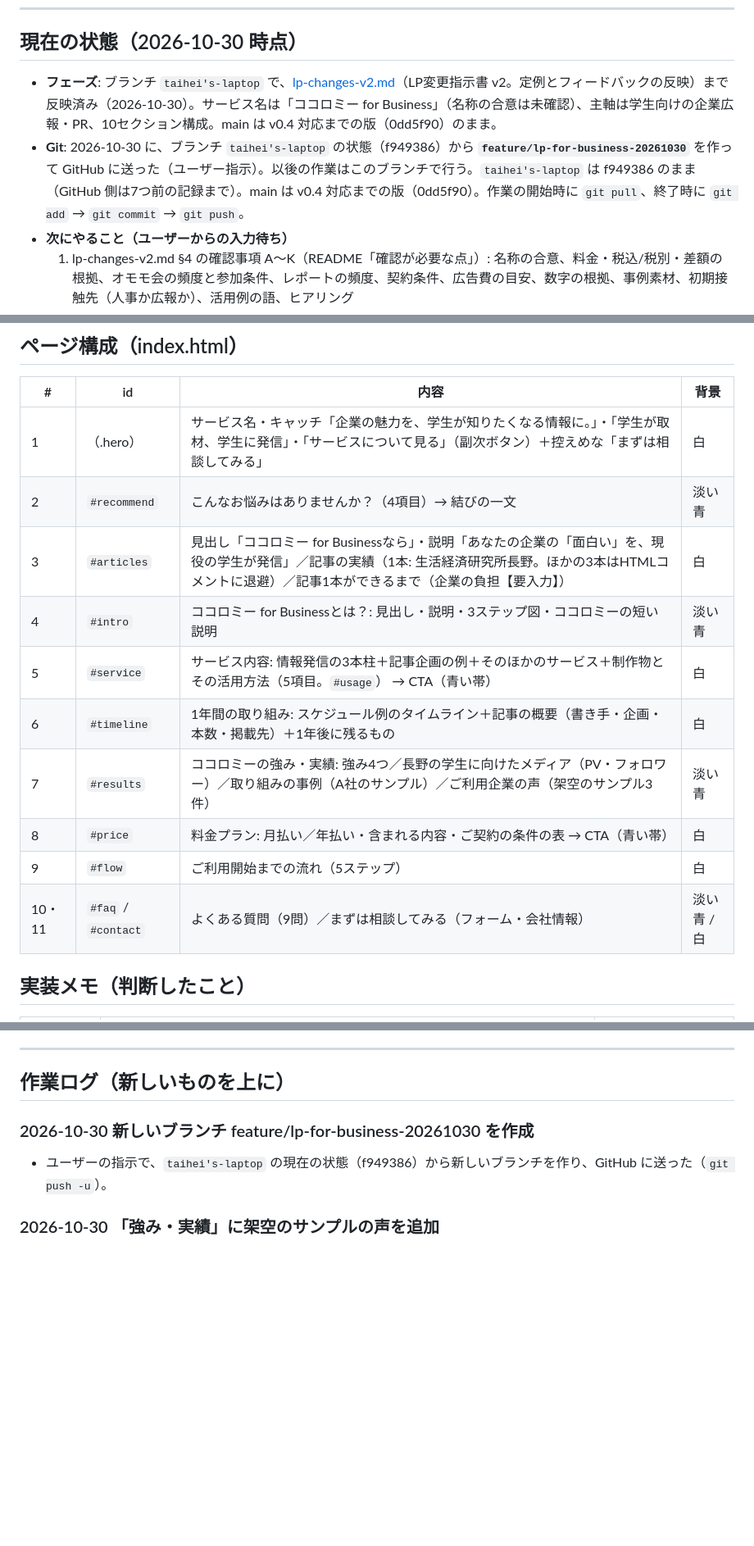
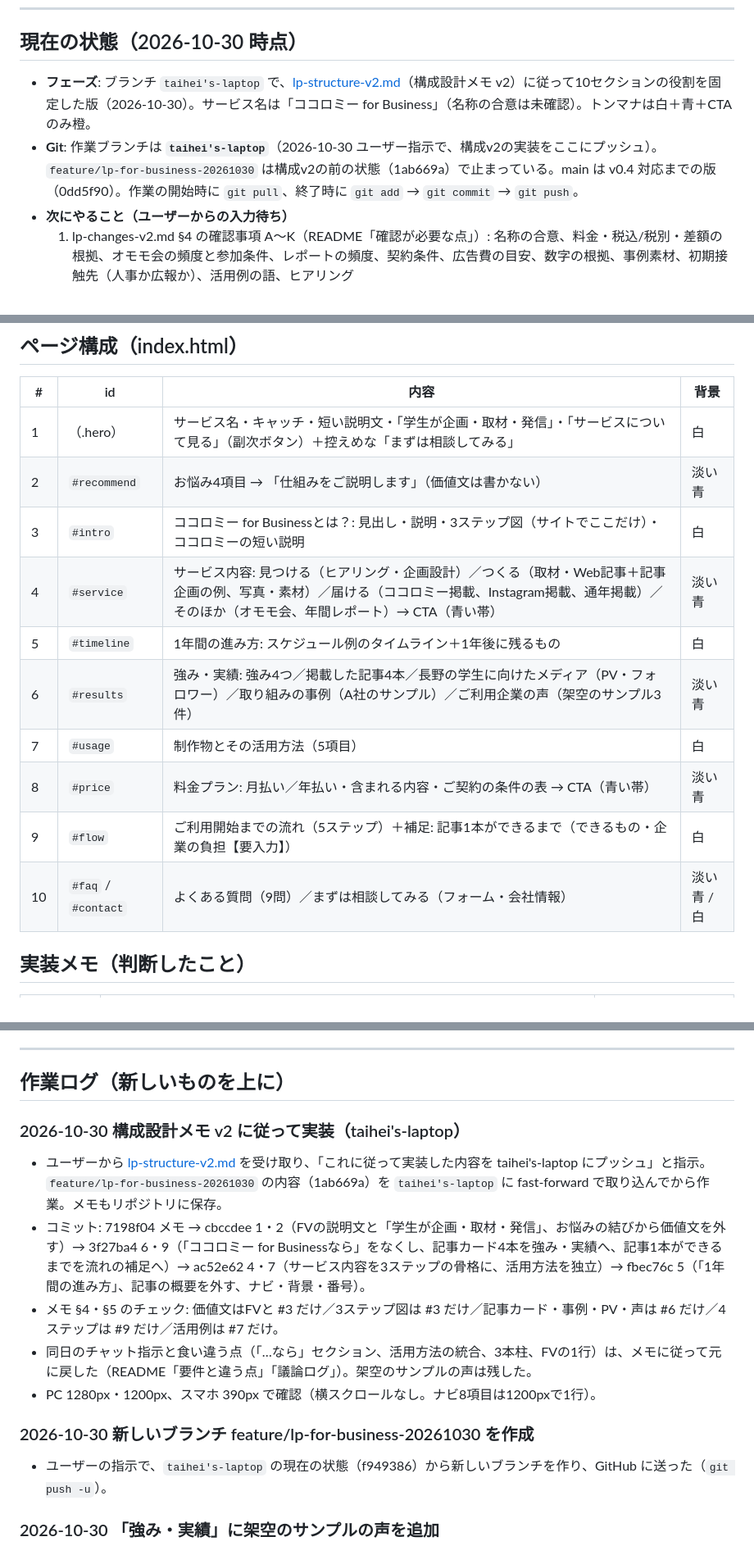
Before and after one commit to omomoinc/cocolomy-lp, a Markdown page: WORKLOG.md, 3 parts joined by grey strips. Shown at 82% size. GitHub-like rendering; blank space fills up the shorter version.

```diff
--- a/WORKLOG.md
+++ b/WORKLOG.md
@@ -7,8 +7,8 @@
 
 ## 現在の状態（2026-10-30 時点）
 
-- **フェーズ**: ブランチ `taihei's-laptop` で、[lp-changes-v2.md](lp-changes-v2.md)（LP変更指示書 v2。定例とフィードバックの反映）まで反映済み（2026-10-30）。サービス名は「ココロミー for Business」（名称の合意は未確認）、主軸は学生向けの企業広報・PR、10セクション構成。main は v0.4 対応までの版（0dd5f90）のまま。
-- **Git**: 2026-10-30 に、ブランチ `taihei's-laptop` の状態（f949386）から **`feature/lp-for-business-20261030`** を作って GitHub に送った（ユーザー指示）。以後の作業はこのブランチで行う。`taihei's-laptop` は f949386 のまま（GitHub 側は7つ前の記録まで）。main は v0.4 対応までの版（0dd5f90）。作業の開始時に `git pull`、終了時に `git add` → `git commit` → `git push`。
+- **フェーズ**: ブランチ `taihei's-laptop` で、[lp-structure-v2.md](lp-structure-v2.md)（構成設計メモ v2）に従って10セクションの役割を固定した版（2026-10-30）。サービス名は「ココロミー for Business」（名称の合意は未確認）。トンマナは白＋青＋CTAのみ橙。
+- **Git**: 作業ブランチは **`taihei's-laptop`**（2026-10-30 ユーザー指示で、構成v2の実装をここにプッシュ）。`feature/lp-for-business-20261030` は構成v2の前の状態（1ab669a）で止まっている。main は v0.4 対応までの版（0dd5f90）。作業の開始時に `git pull`、終了時に `git add` → `git commit` → `git push`。
 - **次にやること（ユーザーからの入力待ち）**
   1. lp-changes-v2.md §4 の確認事項 A〜K（README「確認が必要な点」）: 名称の合意、料金・税込/税別・差額の根拠、オモモ会の頻度と参加条件、レポートの頻度、契約条件、広告費の目安、数字の根拠、事例素材、初期接触先（人事か広報か）、活用例の語、ヒアリング
   2. 活用例の「大学の就活コーナー・授業での活用」を戻すか（今はHTMLコメントに退避）
@@ -47,16 +47,16 @@
 
 | # | id | 内容 | 背景 |
 |---|---|---|---|
-| 1 | （.hero） | サービス名・キャッチ「企業の魅力を、学生が知りたくなる情報に。」・「学生が取材、学生に発信」・「サービスについて見る」（副次ボタン）＋控えめな「まずは相談してみる」 | 白 |
-| 2 | `#recommend` | こんなお悩みはありませんか？（4項目）→ 結びの一文 | 淡い青 |
-| 3 | `#articles` | 見出し「ココロミー for Businessなら」・説明「あなたの企業の「面白い」を、現役の学生が発信」／記事の実績（1本: 生活経済研究所長野。ほかの3本はHTMLコメントに退避）／記事1本ができるまで（企業の負担【要入力】） | 白 |
-| 4 | `#intro` | ココロミー for Businessとは？: 見出し・説明・3ステップ図・ココロミーの短い説明 | 淡い青 |
-| 5 | `#service` | サービス内容: 情報発信の3本柱＋記事企画の例＋そのほかのサービス＋制作物とその活用方法（5項目。`#usage`） → CTA（青い帯） | 白 |
-| 6 | `#timeline` | 1年間の取り組み: スケジュール例のタイムライン＋記事の概要（書き手・企画・本数・掲載先）＋1年後に残るもの | 白 |
-| 7 | `#results` | ココロミーの強み・実績: 強み4つ／長野の学生に向けたメディア（PV・フォロワー）／取り組みの事例（A社のサンプル）／ご利用企業の声（架空のサンプル3件） | 淡い青 |
-| 8 | `#price` | 料金プラン: 月払い／年払い・含まれる内容・ご契約の条件の表 → CTA（青い帯） | 白 |
-| 9 | `#flow` | ご利用開始までの流れ（5ステップ） | 白 |
-| 10・11 | `#faq` / `#contact` | よくある質問（9問）／まずは相談してみる（フォーム・会社情報） | 淡い青 / 白 |
+| 1 | （.hero） | サービス名・キャッチ・短い説明文・「学生が企画・取材・発信」・「サービスについて見る」（副次ボタン）＋控えめな「まずは相談してみる」 | 白 |
+| 2 | `#recommend` | お悩み4項目 → 「仕組みをご説明します」（価値文は書かない） | 淡い青 |
+| 3 | `#intro` | ココロミー for Businessとは？: 見出し・説明・3ステップ図（サイトでここだけ）・ココロミーの短い説明 | 白 |
+| 4 | `#service` | サービス内容: 見つける（ヒアリング・企画設計）／つくる（取材・Web記事＋記事企画の例、写真・素材）／届ける（ココロミー掲載、Instagram掲載、通年掲載）／そのほか（オモモ会、年間レポート）→ CTA（青い帯） | 淡い青 |
+| 5 | `#timeline` | 1年間の進み方: スケジュール例のタイムライン＋1年後に残るもの | 白 |
+| 6 | `#results` | 強み・実績: 強み4つ／掲載した記事4本／長野の学生に向けたメディア（PV・フォロワー）／取り組みの事例（A社のサンプル）／ご利用企業の声（架空のサンプル3件） | 淡い青 |
+| 7 | `#usage` | 制作物とその活用方法（5項目） | 白 |
+| 8 | `#price` | 料金プラン: 月払い／年払い・含まれる内容・ご契約の条件の表 → CTA（青い帯） | 淡い青 |
+| 9 | `#flow` | ご利用開始までの流れ（5ステップ）＋補足: 記事1本ができるまで（できるもの・企業の負担【要入力】） | 白 |
+| 10 | `#faq` / `#contact` | よくある質問（9問）／まずは相談してみる（フォーム・会社情報） | 淡い青 / 白 |
 
 ## 実装メモ（判断したこと）
 
@@ -127,6 +127,13 @@ sh tools/image-convert/convert.sh "$HOME/Downloads/Warm Cafeteria Conversation.p
 ---
 
 ## 作業ログ（新しいものを上に）
+
+### 2026-10-30 構成設計メモ v2 に従って実装（taihei's-laptop）
+- ユーザーから [lp-structure-v2.md](lp-structure-v2.md) を受け取り、「これに従って実装した内容を taihei's-laptop にプッシュ」と指示。`feature/lp-for-business-20261030` の内容（1ab669a）を `taihei's-laptop` に fast-forward で取り込んでから作業。メモもリポジトリに保存。
+- コミット: 7198f04 メモ → cbccdee 1・2（FVの説明文と「学生が企画・取材・発信」、お悩みの結びから価値文を外す）→ 3f27ba4 6・9（「ココロミー for Businessなら」をなくし、記事カード4本を強み・実績へ、記事1本ができるまでを流れの補足へ）→ ac52e62 4・7（サービス内容を3ステップの骨格に、活用方法を独立）→ fbec76c 5（「1年間の進み方」、記事の概要を外す、ナビ・背景・番号）。
+- メモ §4・§5 のチェック: 価値文はFVと #3 だけ／3ステップ図は #3 だけ／記事カード・事例・PV・声は #6 だけ／4ステップは #9 だけ／活用例は #7 だけ。
+- 同日のチャット指示と食い違う点（「…なら」セクション、活用方法の統合、3本柱、FVの1行）は、メモに従って元に戻した（README「要件と違う点」「議論ログ」）。架空のサンプルの声は残した。
+- PC 1280px・1200px、スマホ 390px で確認（横スクロールなし。ナビ8項目は1200pxで1行）。
 
 ### 2026-10-30 新しいブランチ feature/lp-for-business-20261030 を作成
 - ユーザーの指示で、`taihei's-laptop` の現在の状態（f949386）から新しいブランチを作り、GitHub に送った（`git push -u`）。
```
Also changed, not shown: README.md (+13 -5 lines).
